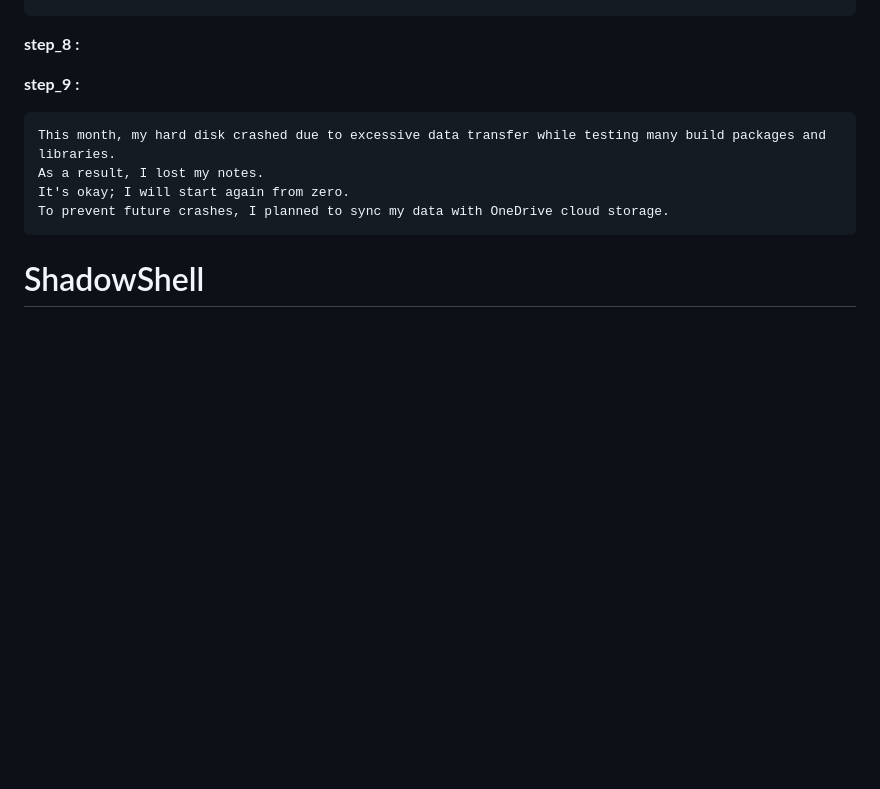
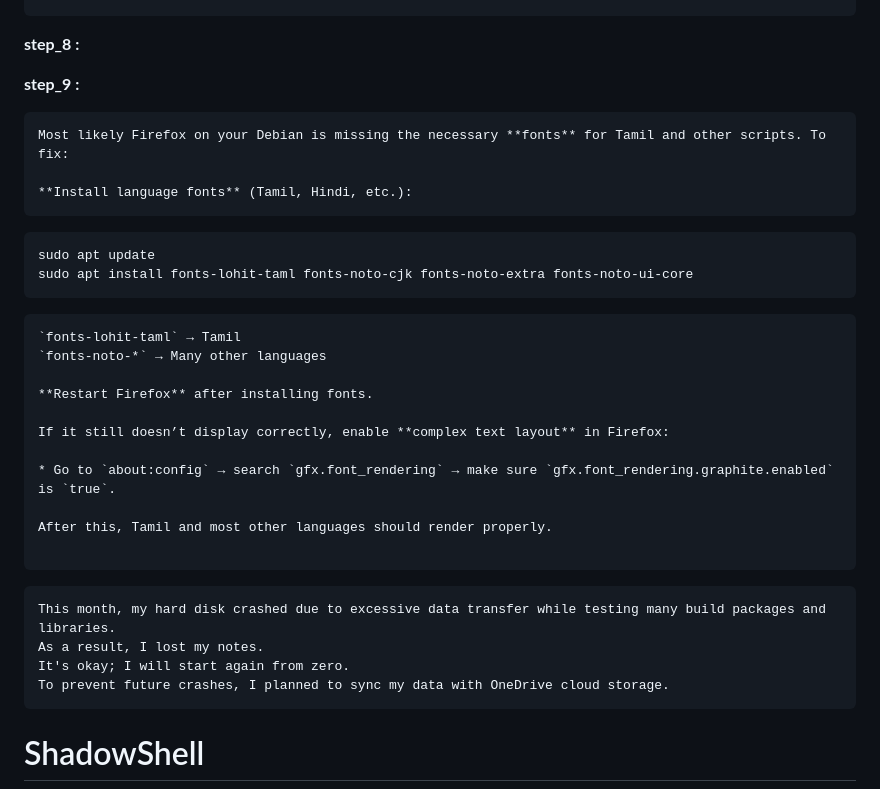
Before and after one commit to Tpj-root/First_Step_Debian, a Markdown page: README.md, the part around the change. Drawn GitHub-style; blank space fills up the shorter version.

Commit message:
And Here We Go

````diff
--- a/README.md
+++ b/README.md
@@ -229,6 +229,41 @@ sudo ln -s /usr/bin/python3 /usr/bin/python
 **step_9 :**
 
 
+```
+Most likely Firefox on your Debian is missing the necessary **fonts** for Tamil and other scripts. To fix:
+
+**Install language fonts** (Tamil, Hindi, etc.):
+```
+
+
+```bash
+sudo apt update
+sudo apt install fonts-lohit-taml fonts-noto-cjk fonts-noto-extra fonts-noto-ui-core
+```
+
+```
+`fonts-lohit-taml` → Tamil
+`fonts-noto-*` → Many other languages
+
+**Restart Firefox** after installing fonts.
+
+If it still doesn’t display correctly, enable **complex text layout** in Firefox:
+
+* Go to `about:config` → search `gfx.font_rendering` → make sure `gfx.font_rendering.graphite.enabled` is `true`.
+
+After this, Tamil and most other languages should render properly.
+
+```
+
+
+
+
+
+
+
+
+
+
 
 
 
````
